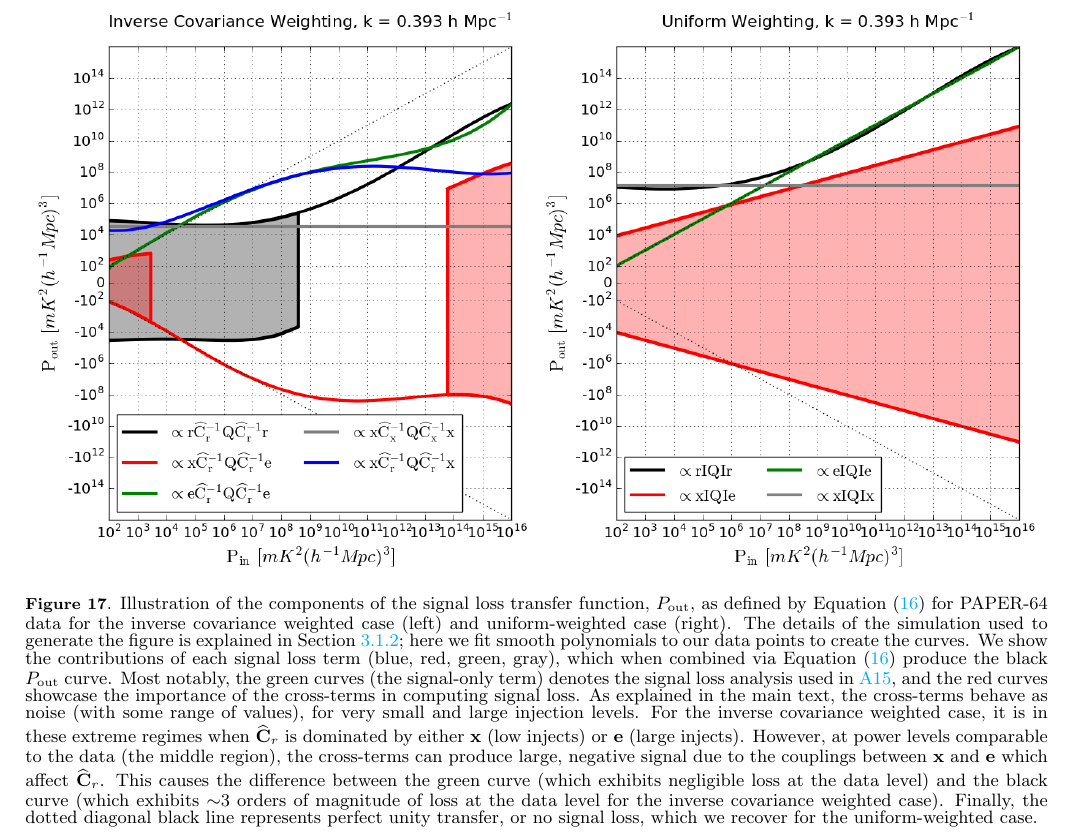
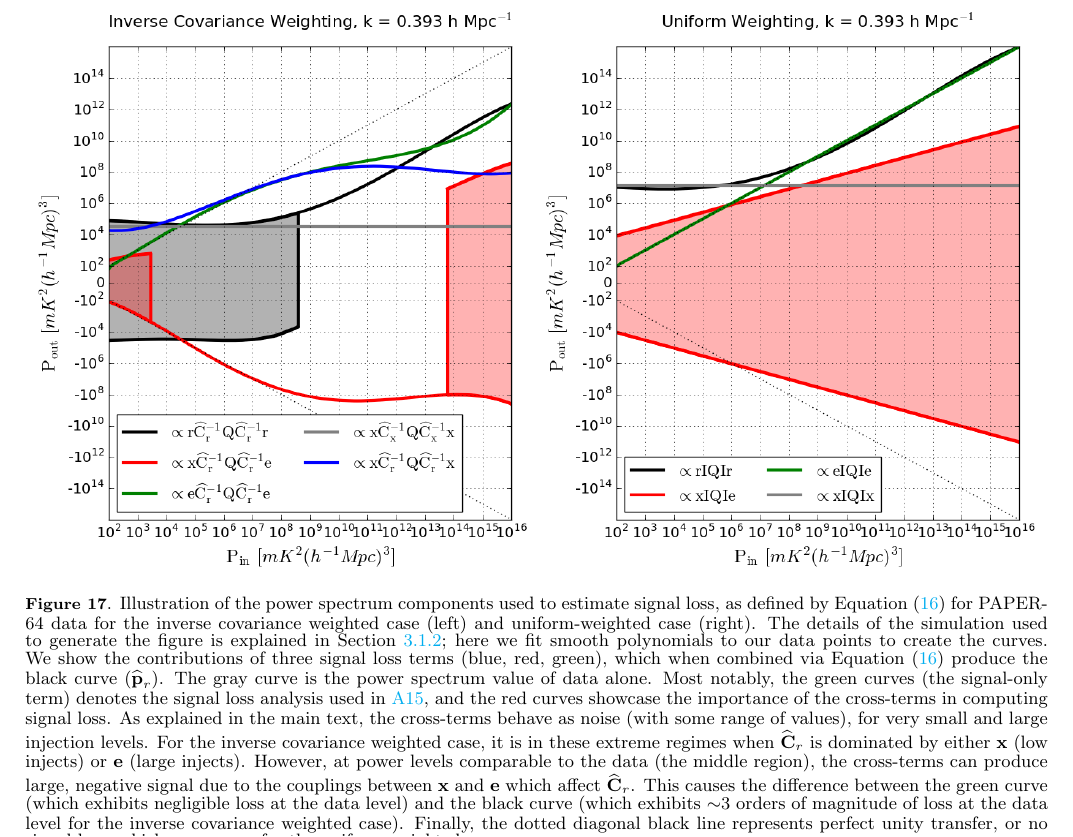
Before and after one commit to carinacheng/PAPERMethods_paper, a LaTeX paper (PAPER.tex): part of page 17 of 33, cut so that both start at the same text. Compiled offline with pdfLaTeX.

Commit message:
edited fig 17 caption and compiled revised plot with p_r instead of p_out

```diff
--- a/PAPER.tex
+++ b/PAPER.tex
@@ -1115,7 +1115,7 @@ the cross-terms have nearly the same amplitude, but with a negative sign. The su
 \begin{figure*}
 	\centering
 	\includegraphics[width=1\textwidth]{plots/sigloss_terms.png}
-	\caption{Illustration of the components of the signal loss transfer function, $P_{\rm out}$, as defined by Equation \eqref{eq:crossterm} for PAPER-64 data for the inverse covariance weighted case (left) and uniform-weighted case (right). The details of the simulation used to generate the figure is explained in Section \ref{sec:Practice}; here we fit smooth polynomials to our data points to create the curves. We show the contributions of each signal loss term (blue, red, green, gray), which when combined via Equation \eqref{eq:crossterm} produce the black $P_{\rm out}$ curve. Most notably, the green curves (the signal-only term) denotes the signal loss analysis used in \citetalias{ali_et_al2015}, and the red curves showcase the importance of the cross-terms in computing signal loss. As explained in the main text, the cross-terms behave as noise (with some range of values), for very small and large injection levels. For the inverse covariance weighted case, it is in these extreme regimes when $\widehat{\textbf{C}}_{r}$ is dominated by either $\textbf{x}$ (low injects) or $\textbf{e}$ (large injects). However, at power levels comparable to the data (the middle region), the cross-terms can produce large, negative signal due to the couplings between $\textbf{x}$ and $\textbf{e}$ which affect $\widehat{\textbf{C}}_{r}$. This causes the difference between the green curve (which exhibits negligible loss at the data level) and the black curve (which exhibits $\sim$$3$ orders of magnitude of loss at the data level for the inverse covariance weighted case). Finally, the dotted diagonal black line represents perfect unity transfer, or no signal loss, which we recover for the uniform-weighted case.}
+	\caption{Illustration of the power spectrum components used to estimate signal loss, as defined by Equation \eqref{eq:crossterm} for PAPER-64 data for the inverse covariance weighted case (left) and uniform-weighted case (right). The details of the simulation used to generate the figure is explained in Section \ref{sec:Practice}; here we fit smooth polynomials to our data points to create the curves. We show the contributions of three signal loss terms (blue, red, green), which when combined via Equation \eqref{eq:crossterm} produce the black curve ($\widehat{\textbf{p}}_{r}$). The gray curve is the power spectrum value of data alone. Most notably, the green curves (the signal-only term) denotes the signal loss analysis used in \citetalias{ali_et_al2015}, and the red curves showcase the importance of the cross-terms in computing signal loss. As explained in the main text, the cross-terms behave as noise (with some range of values), for very small and large injection levels. For the inverse covariance weighted case, it is in these extreme regimes when $\widehat{\textbf{C}}_{r}$ is dominated by either $\textbf{x}$ (low injects) or $\textbf{e}$ (large injects). However, at power levels comparable to the data (the middle region), the cross-terms can produce large, negative signal due to the couplings between $\textbf{x}$ and $\textbf{e}$ which affect $\widehat{\textbf{C}}_{r}$. This causes the difference between the green curve (which exhibits negligible loss at the data level) and the black curve (which exhibits $\sim$$3$ orders of magnitude of loss at the data level for the inverse covariance weighted case). Finally, the dotted diagonal black line represents perfect unity transfer, or no signal loss, which we recover for the uniform-weighted case.}
 	\label{fig:sigloss_terms}
 \end{figure*}
 
```
Also changed, not shown: PAPER.pdf.
